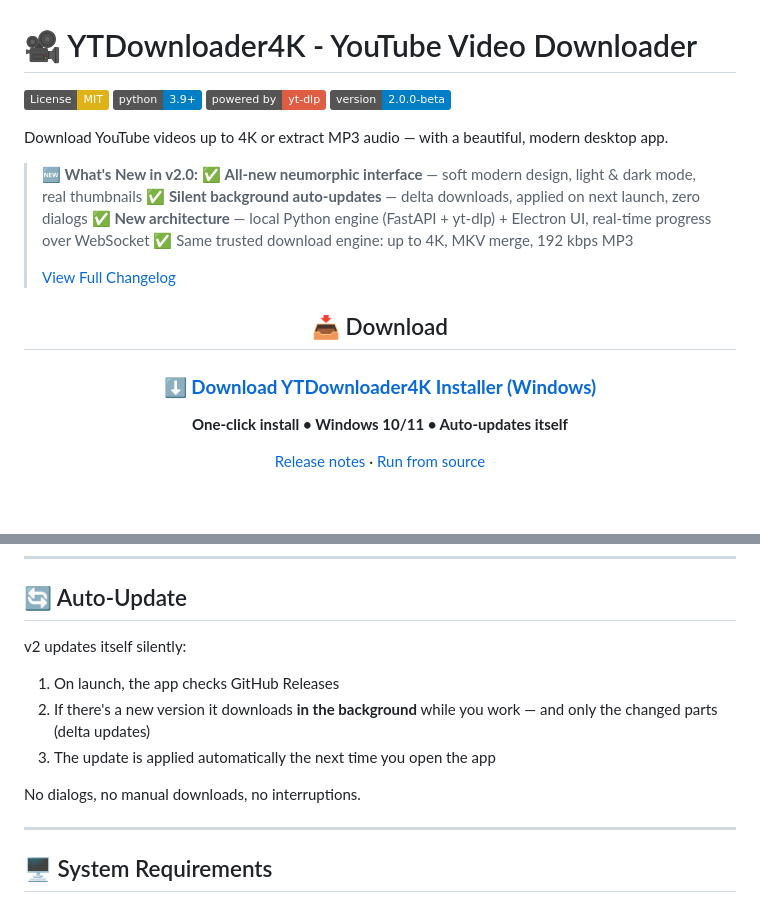
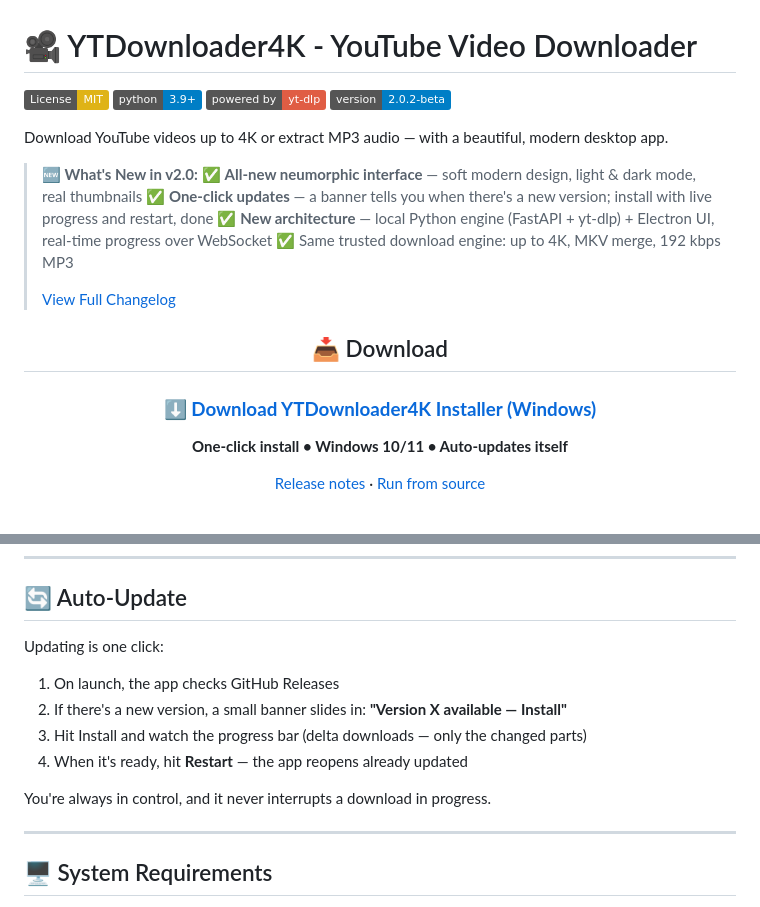
Before and after one commit to ZabaHD4K/DescargadorYT, a Markdown page: README.md, 2 parts joined by grey strips. Rendered like a GitHub page; badges without logos.

Commit message:
docs: README points to 2.0.2, interactive update flow described; changelog 2.0.1/2.0.2

```diff
--- a/README.md
+++ b/README.md
@@ -3,13 +3,13 @@
 [![License: MIT](https://img.shields.io/badge/License-MIT-yellow.svg)](https://opensource.org/licenses/MIT)
 [![Python](https://img.shields.io/badge/python-3.9+-blue.svg)](https://www.python.org/downloads/)
 [![yt-dlp](https://img.shields.io/badge/powered%20by-yt--dlp-red)](https://github.com/yt-dlp/yt-dlp)
-[![Version](https://img.shields.io/badge/version-2.0.0--beta-blue)](https://github.com/ZabaHD4K/DescargadorYT/releases/tag/v2.0.0)
+[![Version](https://img.shields.io/badge/version-2.0.2--beta-blue)](https://github.com/ZabaHD4K/DescargadorYT/releases/tag/v2.0.2)
 
 Download YouTube videos up to 4K or extract MP3 audio — with a beautiful, modern desktop app.
 
 > **🆕 What's New in v2.0:**
 > ✅ **All-new neumorphic interface** — soft modern design, light & dark mode, real thumbnails
-> ✅ **Silent background auto-updates** — delta downloads, applied on next launch, zero dialogs
+> ✅ **One-click updates** — a banner tells you when there's a new version; install with live progress and restart, done
 > ✅ **New architecture** — local Python engine (FastAPI + yt-dlp) + Electron UI, real-time progress over WebSocket
 > ✅ Same trusted download engine: up to 4K, MKV merge, 192 kbps MP3
 >
@@ -106,13 +106,14 @@ Bonus: tap the **sun/moon** in the title bar to switch light/dark mode.
 
 ## 🔄 Auto-Update
 
-v2 updates itself silently:
+Updating is one click:
 
 1. On launch, the app checks GitHub Releases
-2. If there's a new version it downloads **in the background** while you work — and only the changed parts (delta updates)
-3. The update is applied automatically the next time you open the app
+2. If there's a new version, a small banner slides in: **"Version X available — Install"**
+3. Hit Install and watch the progress bar (delta downloads — only the changed parts)
+4. When it's ready, hit **Restart** — the app reopens already updated
 
-No dialogs, no manual downloads, no interruptions.
+You're always in control, and it never interrupts a download in progress.
 
 ---
 
```
Also changed, not shown: other parts of README.md (+3 -3 lines), CHANGELOG.md (+14 -0 lines).
